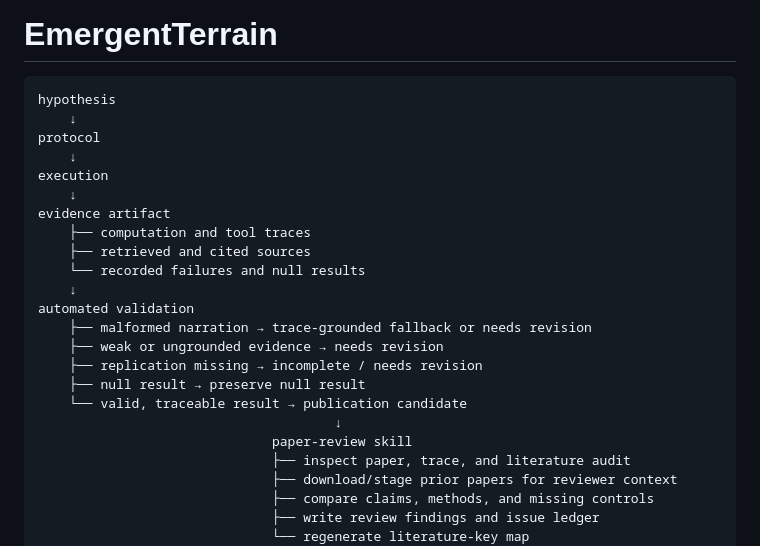
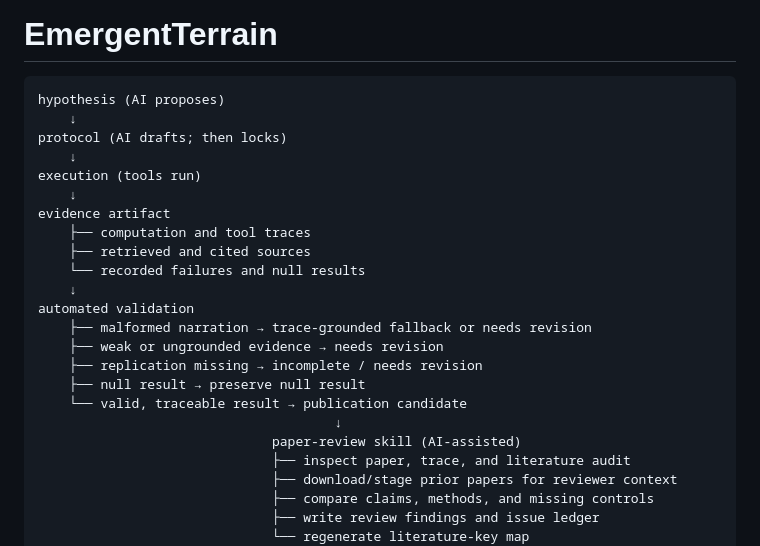
Before and after one commit to umesh-prabakar-hpp/EmergentTerrain, a Markdown page: README.md, the part around the change. Drawn GitHub-style.

Commit message:
docs: clarify ai role in research flow

````diff
--- a/README.md
+++ b/README.md
@@ -1,11 +1,11 @@
 # EmergentTerrain
 
 ```text
-hypothesis
+hypothesis (AI proposes)
     ↓
-protocol
+protocol (AI drafts; then locks)
     ↓
-execution
+execution (tools run)
     ↓
 evidence artifact
     ├── computation and tool traces
@@ -19,7 +19,7 @@ automated validation
     ├── null result → preserve null result
     └── valid, traceable result → publication candidate
                                       ↓
-                              paper-review skill
+                              paper-review skill (AI-assisted)
                               ├── inspect paper, trace, and literature audit
                               ├── download/stage prior papers for reviewer context
                               ├── compare claims, methods, and missing controls
````
